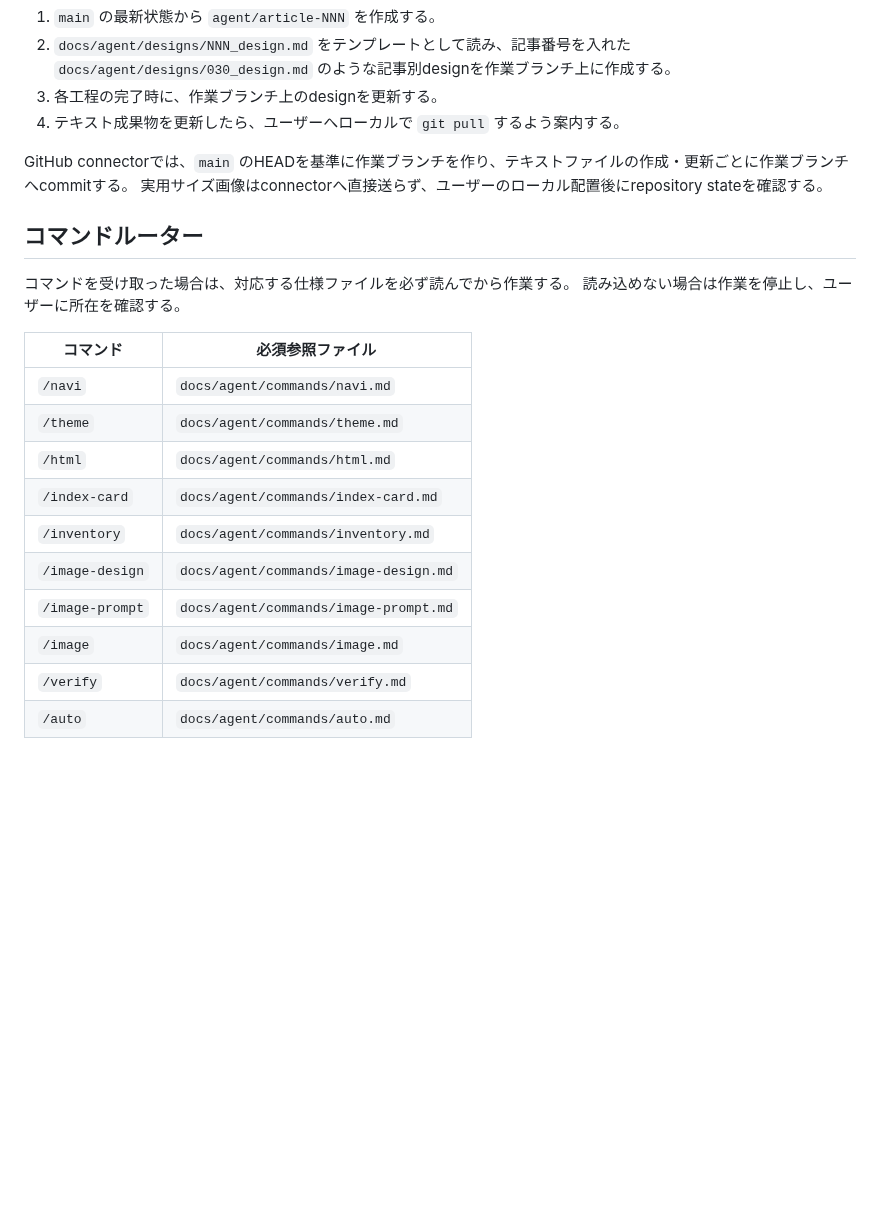
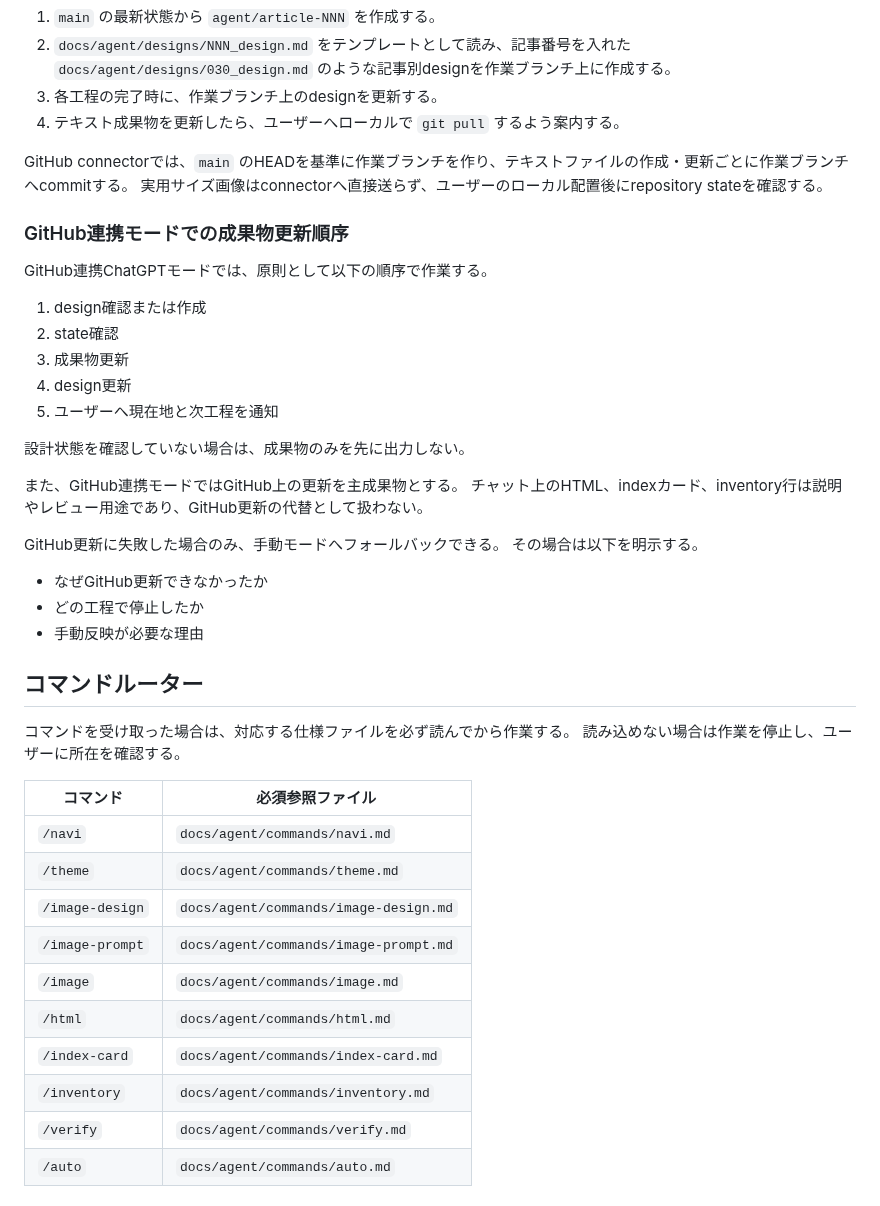
Before and after one commit to stellates/ai-distance, a Markdown page: docs/agent/chatgpt_assistant_spec.md, the part around one of its changes. Drawn GitHub-style; blank space fills up the shorter version.

```diff
--- a/docs/agent/chatgpt_assistant_spec.md
+++ b/docs/agent/chatgpt_assistant_spec.md
@@ -89,6 +121,28 @@ GitHub connectorを使わない場合、またはユーザーが手動反映を
 GitHub connectorでは、`main` のHEADを基準に作業ブランチを作り、テキストファイルの作成・更新ごとに作業ブランチへcommitする。
 実用サイズ画像はconnectorへ直接送らず、ユーザーのローカル配置後にrepository stateを確認する。
 
+### GitHub連携モードでの成果物更新順序
+
+GitHub連携ChatGPTモードでは、原則として以下の順序で作業する。
+
+1. design確認または作成
+2. state確認
+3. 成果物更新
+4. design更新
+5. ユーザーへ現在地と次工程を通知
+
+設計状態を確認していない場合は、成果物のみを先に出力しない。
+
+また、GitHub連携モードではGitHub上の更新を主成果物とする。
+チャット上のHTML、indexカード、inventory行は説明やレビュー用途であり、GitHub更新の代替として扱わない。
+
+GitHub更新に失敗した場合のみ、手動モードへフォールバックできる。
+その場合は以下を明示する。
+
+- なぜGitHub更新できなかったか
+- どの工程で停止したか
+- 手動反映が必要な理由
+
 ## コマンドルーター
 
 コマンドを受け取った場合は、対応する仕様ファイルを必ず読んでから作業する。
@@ -98,12 +152,12 @@ GitHub connectorでは、`main` のHEADを基準に作業ブランチを作り
 |---|---|
 | `/navi` | `docs/agent/commands/navi.md` |
 | `/theme` | `docs/agent/commands/theme.md` |
+| `/image-design` | `docs/agent/commands/image-design.md` |
+| `/image-prompt` | `docs/agent/commands/image-prompt.md` |
+| `/image` | `docs/agent/commands/image.md` |
 | `/html` | `docs/agent/commands/html.md` |
 | `/index-card` | `docs/agent/commands/index-card.md` |
 | `/inventory` | `docs/agent/commands/inventory.md` |
-| `/image-design` | `docs/agent/commands/image-design.md` |
-| `/image-prompt` | `docs/agent/commands/image-prompt.md` |
-| `/image` | `docs/agent/commands/image.md` |
 | `/verify` | `docs/agent/commands/verify.md` |
 | `/auto` | `docs/agent/commands/auto.md` |
 
```
Also changed, not shown: other parts of docs/agent/chatgpt_assistant_spec.md (+38 -3 lines).
